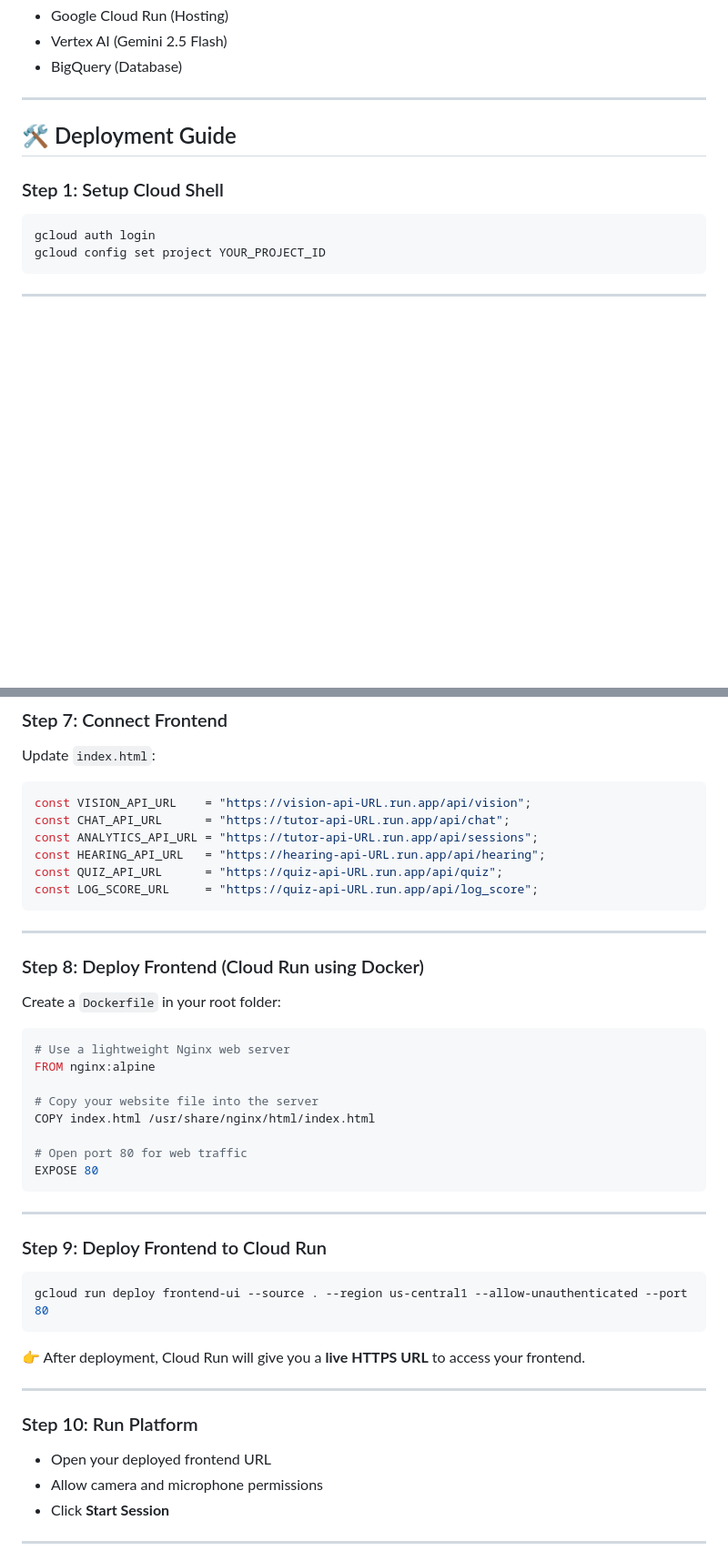
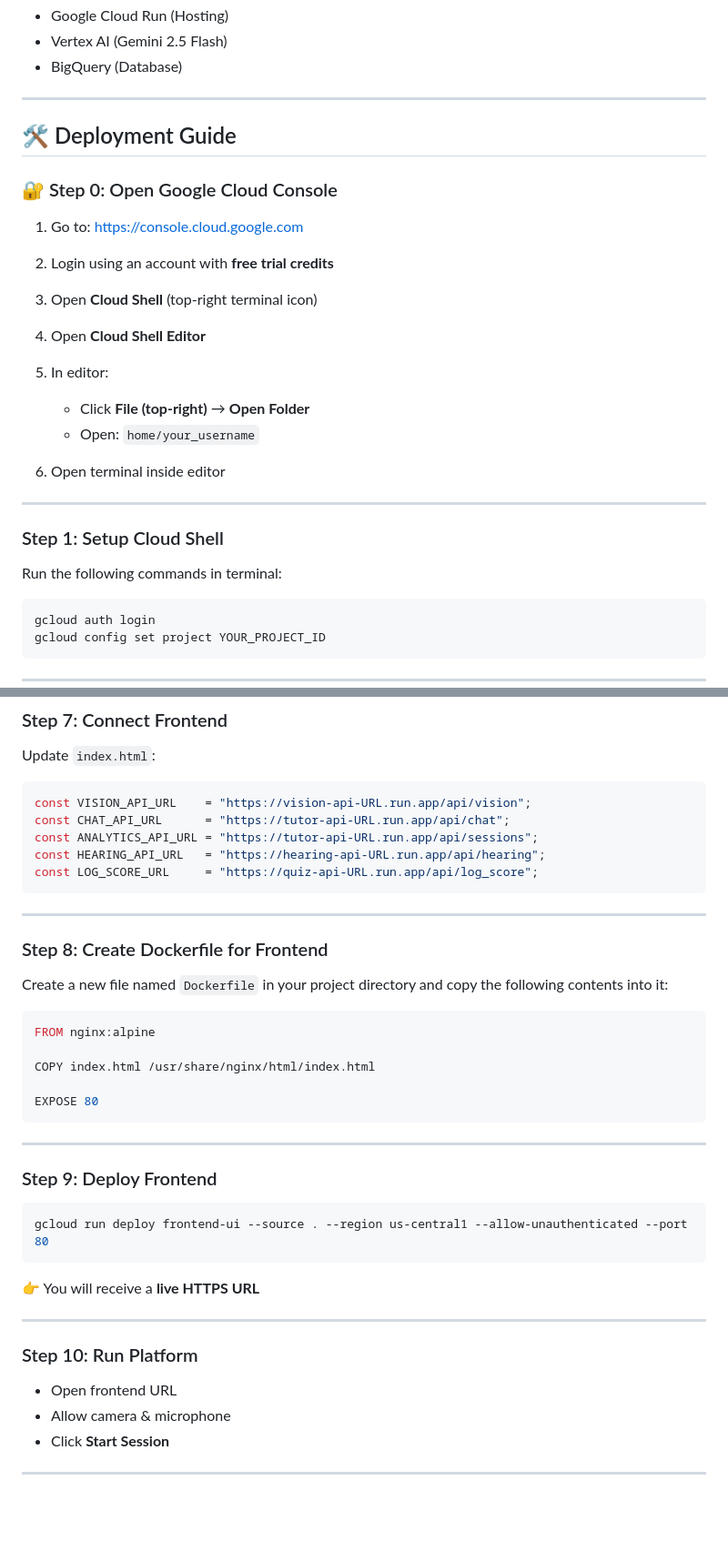
Before and after one commit to community-gdgvtu/GCP-AI-Learning-Portal, a Markdown page: README.md, 2 parts joined by grey strips. Shown at 91% size. Drawn GitHub-style; blank space fills up the shorter version.

````diff
--- a/README.md
+++ b/README.md
@@ -36,7 +36,23 @@ This platform uses Multimodal Vision telemetry, Background Audio processing, and
 
 ## 🛠️ Deployment Guide
 
+### 🔐 Step 0: Open Google Cloud Console
+
+1. Go to: https://console.cloud.google.com
+2. Login using an account with **free trial credits**
+3. Open **Cloud Shell** (top-right terminal icon)
+4. Open **Cloud Shell Editor**
+5. In editor:
+
+   * Click **File (top-right)** → **Open Folder**
+   * Open: `home/your_username`
+6. Open terminal inside editor
+
+---
+
 ### Step 1: Setup Cloud Shell
+
+Run the following commands in terminal:
 
 ```bash
 gcloud auth login
@@ -134,43 +176,39 @@ const VISION_API_URL    = "https://vision-api-URL.run.app/api/vision";
 const CHAT_API_URL      = "https://tutor-api-URL.run.app/api/chat";
 const ANALYTICS_API_URL = "https://tutor-api-URL.run.app/api/sessions";
 const HEARING_API_URL   = "https://hearing-api-URL.run.app/api/hearing";
-const QUIZ_API_URL      = "https://quiz-api-URL.run.app/api/quiz";
 const LOG_SCORE_URL     = "https://quiz-api-URL.run.app/api/log_score";
 ```
 
 ---
 
-### Step 8: Deploy Frontend (Cloud Run using Docker)
+### Step 8: Create Dockerfile for Frontend
 
-Create a `Dockerfile` in your root folder:
+Create a new file named `Dockerfile` in your project directory and copy the following contents into it:
 
 ```dockerfile
-# Use a lightweight Nginx web server
 FROM nginx:alpine
 
-# Copy your website file into the server
 COPY index.html /usr/share/nginx/html/index.html
 
-# Open port 80 for web traffic
 EXPOSE 80
 ```
 
 ---
 
-### Step 9: Deploy Frontend to Cloud Run
+### Step 9: Deploy Frontend
 
 ```bash
 gcloud run deploy frontend-ui --source . --region us-central1 --allow-unauthenticated --port 80
 ```
 
-👉 After deployment, Cloud Run will give you a **live HTTPS URL** to access your frontend.
+👉 You will receive a **live HTTPS URL**
 
 ---
 
 ### Step 10: Run Platform
 
-* Open your deployed frontend URL
-* Allow camera and microphone permissions
+* Open frontend URL
+* Allow camera & microphone
 * Click **Start Session**
 
 ---
````
Also changed, not shown: other parts of README.md (+29 -9 lines).
